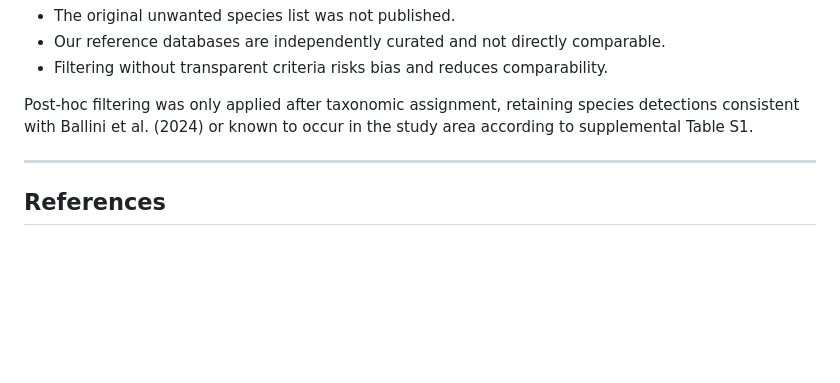
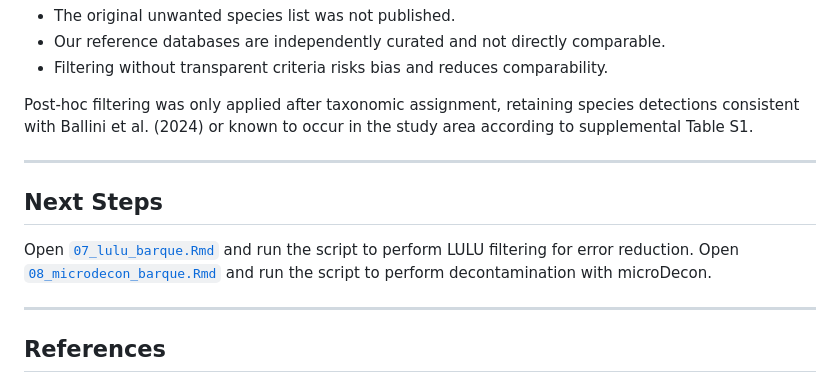
Before and after one commit to nanthony80/repliSTREAM, a Markdown page: instructions/06_barque.md, the part around the change. Rendered like a GitHub page; blank space fills up the shorter version.

```diff
--- a/instructions/06_barque.md
+++ b/instructions/06_barque.md
@@ -145,6 +145,13 @@ Post-hoc filtering was only applied after taxonomic assignment, retaining specie
 
 ---
 
+## Next Steps
+
+Open [`07_lulu_barque.Rmd`](07_lulu_barque.Rmd) and run the script to perform LULU filtering for error reduction.
+Open [`08_microdecon_barque.Rmd`](08_microdecon_barque.Rmd) and run the script to perform decontamination with microDecon.
+
+---
+
 ## References
 
 - [Barque GitHub repository](https://github.com/enormandeau/barque)
```
Also changed, not shown: instructions/09_CRABS_to_APSCALE.md (added, +118 -0 lines).
